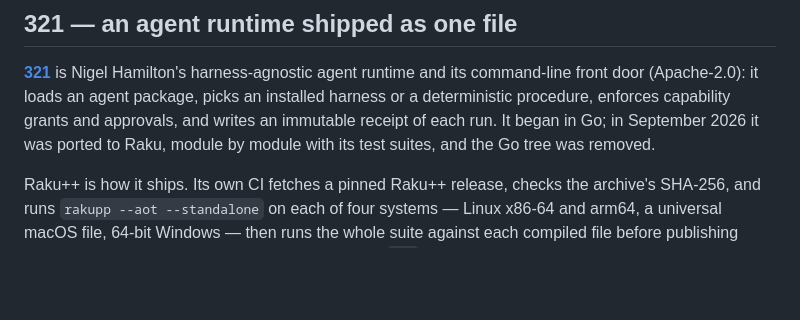
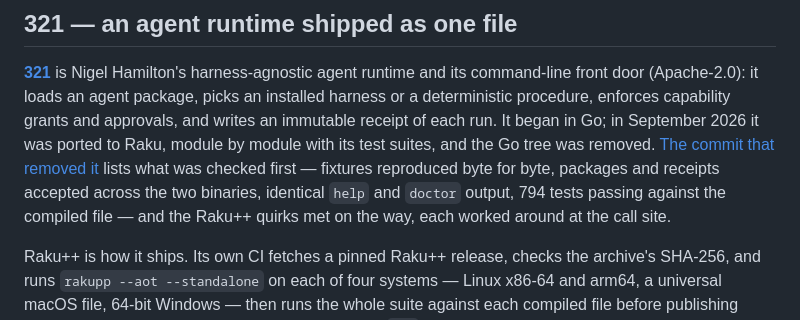
Before and after one commit to ash/rakupp, a Markdown page: live/ADOPTIONS.md, the part around the change. GitHub-like rendering; blank space fills up the shorter version.

Commit message:
live/ADOPTIONS.md: 321's entry links the commit that replaced its Go tree with Raku

```diff
--- a/live/ADOPTIONS.md
+++ b/live/ADOPTIONS.md
@@ -162,6 +162,11 @@ it loads an agent package, picks an installed harness or a deterministic
 procedure, enforces capability grants and approvals, and writes an immutable
 receipt of each run. It began in Go; in September 2026 it was ported to Raku,
 module by module with its test suites, and the Go tree was removed.
+[The commit that removed it](https://github.com/nige123/cli.321.do/commit/5fc651b374fda85b42d33de485f8732edb66f064)
+lists what was checked first — fixtures reproduced byte for byte, packages and
+receipts accepted across the two binaries, identical `help` and `doctor`
+output, 794 tests passing against the compiled file — and the Raku++ quirks
+met on the way, each worked around at the call site.
 
 Raku++ is how it ships. Its own CI fetches a pinned Raku++ release, checks the
 archive's SHA-256, and runs `rakupp --aot --standalone` on each of four
```
